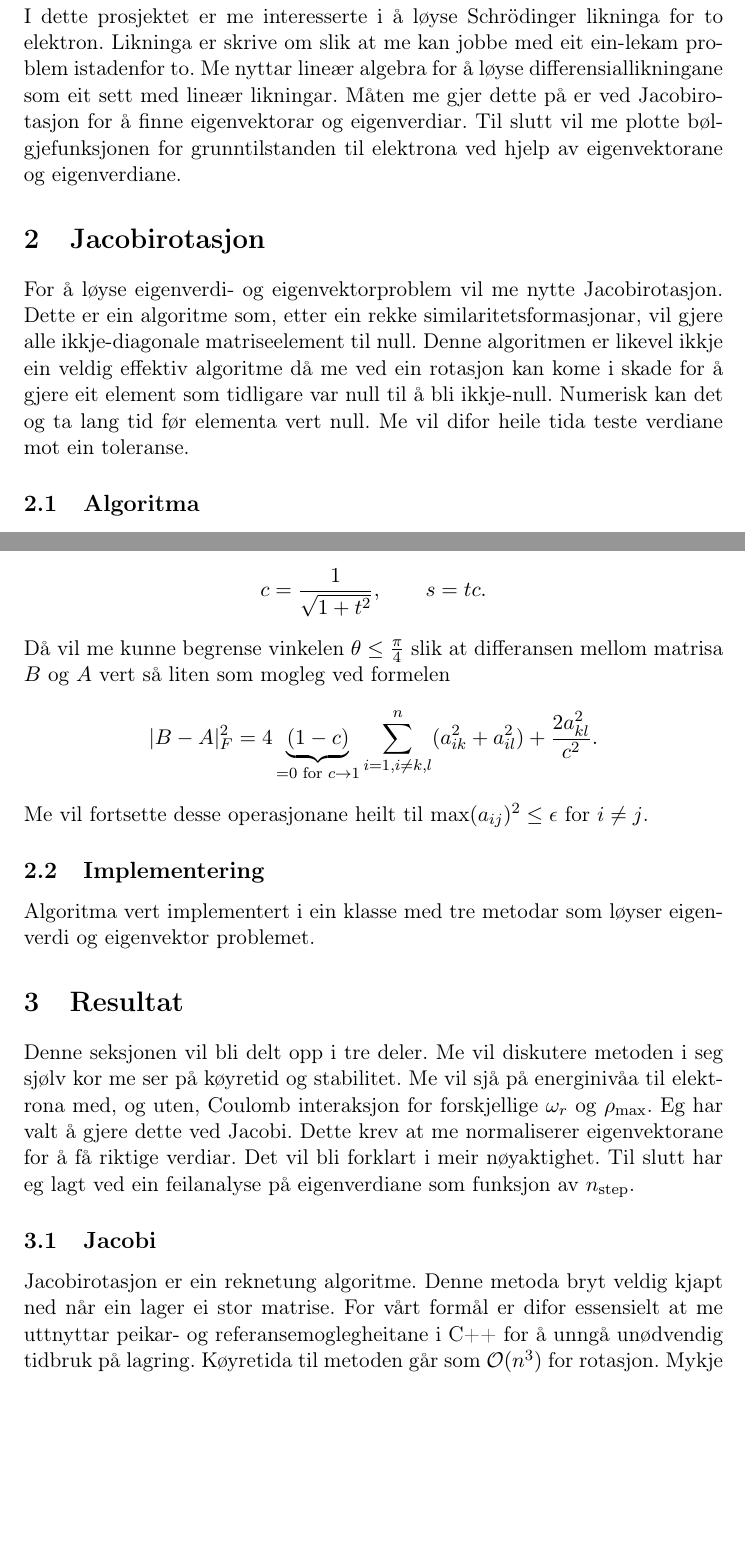
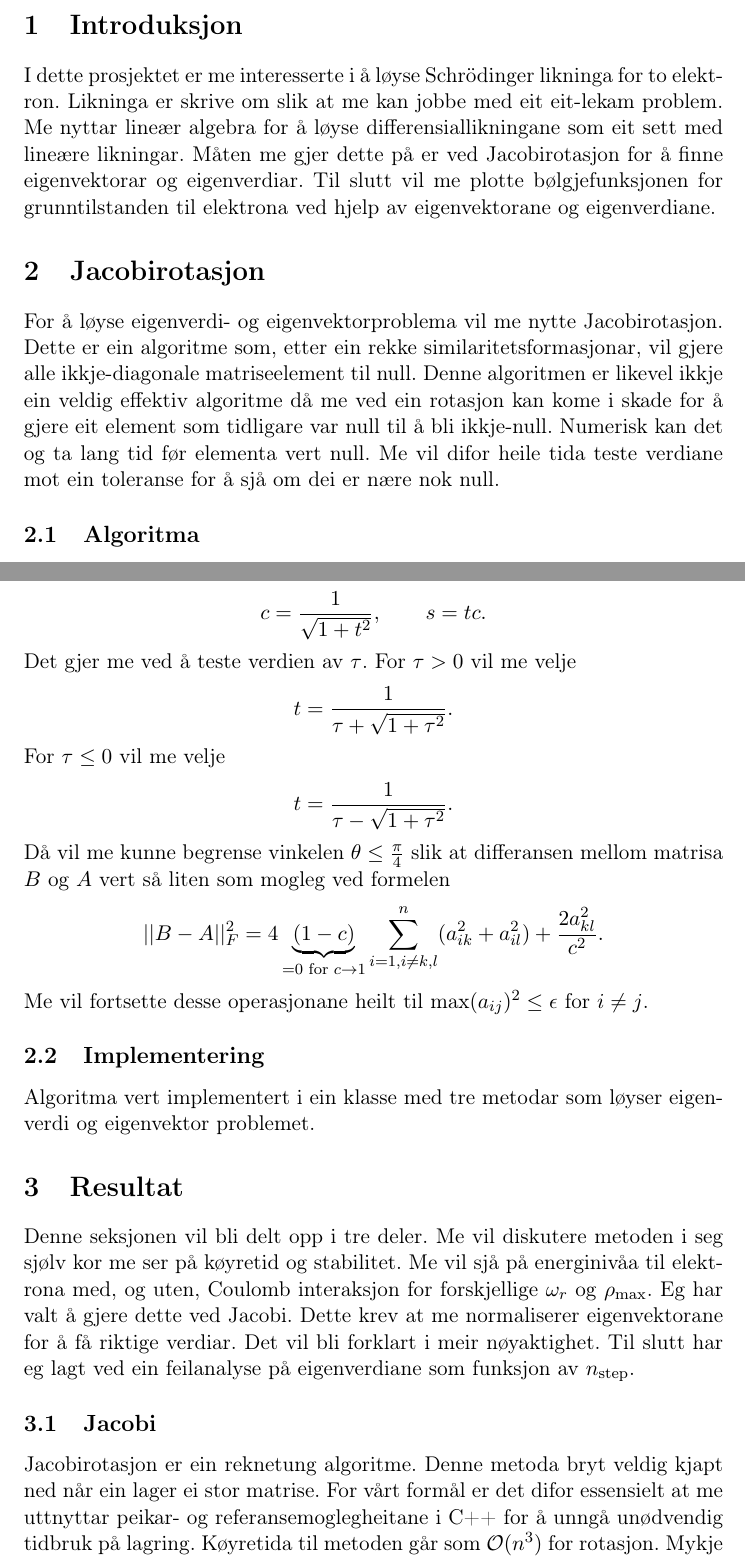
Before and after one commit to moncar/FYS3150-2, a LaTeX paper (Oblig2/Oblig2.tex): two parts of pages 4 and 6 of 17, joined at a grey line, cut at the place of the change, the shorter picture padded with empty space. Compiled offline with pdfLaTeX.

Commit message:
Finish abstract and comment program

```diff
--- a/Oblig2/Oblig2.tex
+++ b/Oblig2/Oblig2.tex
@@ -42,17 +42,17 @@
 \newpage
 
 \section{Introduksjon}
-  I dette prosjektet er me interesserte i å løyse Schrödinger likninga for to elektron. Likninga er skrive om slik at me kan jobbe med eit ein-lekam problem
-  istadenfor to. Me nyttar lineær algebra for å løyse differensiallikningane som eit sett med lineær likningar. Måten me gjer dette på er ved Jacobirotasjon
+  I dette prosjektet er me interesserte i å løyse Schrödinger likninga for to elektron. Likninga er skrive om slik at me kan jobbe med eit eit-lekam problem.
+  Me nyttar lineær algebra for å løyse differensiallikningane som eit sett med lineære likningar. Måten me gjer dette på er ved Jacobirotasjon
   for å finne eigenvektorar og eigenverdiar. Til slutt vil me plotte bølgjefunksjonen for grunntilstanden til elektrona ved hjelp av eigenvektorane og
   eigenverdiane.
 
 
 \section{Jacobirotasjon}
-  For å løyse eigenverdi- og eigenvektorproblem vil me nytte Jacobirotasjon. Dette er ein algoritme som, etter ein rekke similaritetsformasjonar, vil
+  For å løyse eigenverdi- og eigenvektorproblema vil me nytte Jacobirotasjon. Dette er ein algoritme som, etter ein rekke similaritetsformasjonar, vil
   gjere alle ikkje-diagonale matriseelement til null. Denne algoritmen er likevel ikkje ein veldig effektiv algoritme då me ved ein rotasjon kan kome
   i skade for å gjere eit element som tidligare var null til å bli ikkje-null. Numerisk kan det og ta lang tid før elementa vert null. Me vil difor heile
-  tida teste verdiane mot ein toleranse.
+  tida teste verdiane mot ein toleranse for å sjå om dei er nære nok null.
 
   % Det er kanskje ein idè å splitte algoritme framstillinga i ein numerisk og ein analytisk del?
   \subsection{Algoritma}
@@ -119,9 +119,17 @@
     \begin{align*}
       c = \frac{1}{\sqrt{1 + t^2}}, \qquad s = tc.
     \end{align*}
+    Det gjer me ved å teste verdien av $\tau$. For $\tau > 0$ vil me velje
+    \begin{align*}
+      t = \frac{1}{\tau + \sqrt{1 + \tau^2}}.
+    \end{align*}
+    For $\tau \leq 0$ vil me velje
+    \begin{align*}
+      t = \frac{1}{\tau - \sqrt{1 + \tau^2}}.
+    \end{align*}
     Då vil me kunne begrense vinkelen $\theta \leq \frac{\pi}{4}$ slik at differansen mellom matrisa $B$ og $A$ vert så liten som mogleg ved formelen
     \begin{align*}
-      \lvert B - A \rvert_F^2 = 4\underbrace{(1 - c)}_{= 0 \text{ for } c \to 1}\sum_{i = 1, i\ne k, l}^n(a_{ik}^2 + a_{il}^2) + \frac{2a_{kl}^2}{c^2}.
+      \lvert\lvert B - A \rvert\rvert_F^2 = 4\underbrace{(1 - c)}_{= 0 \text{ for } c \to 1}\sum_{i = 1, i\ne k, l}^n(a_{ik}^2 + a_{il}^2) + \frac{2a_{kl}^2}{c^2}.
     \end{align*}
     Me vil fortsette desse operasjonane heilt til $\text{max}(a_{ij})^2 \leq \epsilon$ for $i \ne j$.
 
@@ -140,7 +148,7 @@
   Til slutt har eg lagt ved ein feilanalyse på eigenverdiane som funksjon av $n_{\text{step}}$.
 
   \subsection{Jacobi}
-    Jacobirotasjon er ein reknetung algoritme. Denne metoda bryt veldig kjapt ned når ein lager ei stor matrise. For vårt formål er difor
+    Jacobirotasjon er ein reknetung algoritme. Denne metoda bryt veldig kjapt ned når ein lager ei stor matrise. For vårt formål er det difor
     essensielt at me uttnyttar peikar- og referansemoglegheitane i C++ for å unngå unødvendig tidbruk på lagring. Køyretida til metoden går som $\mathcal{O}(n^3)$ for rotasjon.
     Mykje av grunnen til at metoda er treig kjem frå det faktum at me står i fare for å gjere eit element som er null til ikkje-null ved ein rotasjon. Me merker fort når matrisa
     blir stor at tidbruken stig veldig kjapt. Ein samanlikning av $\texttt{eig\_sym}$ frå Armadillo og Jacobi gjer oss køyretidene i sekund i tabellen under.
```
Also changed, not shown: Oblig2/Oblig2.pdf, Oblig2/Oblig2.tex (21 more changed lines), 2 other files.
